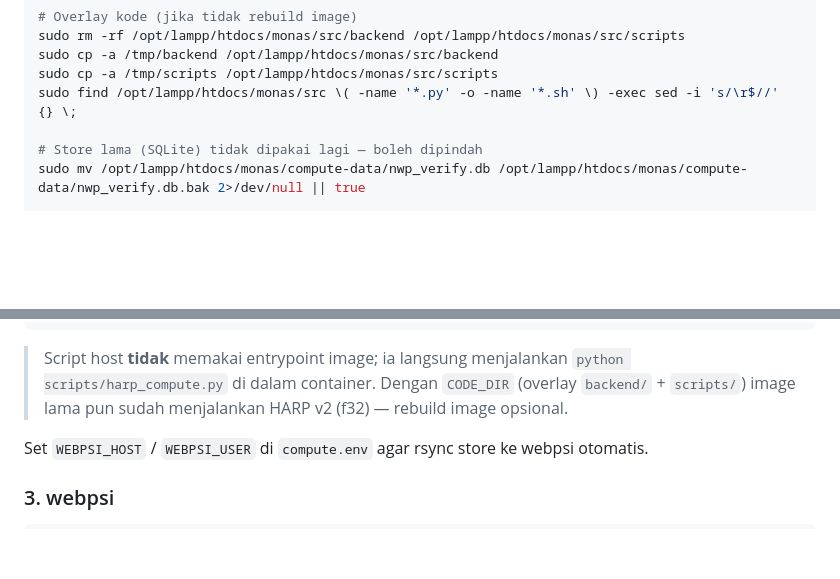
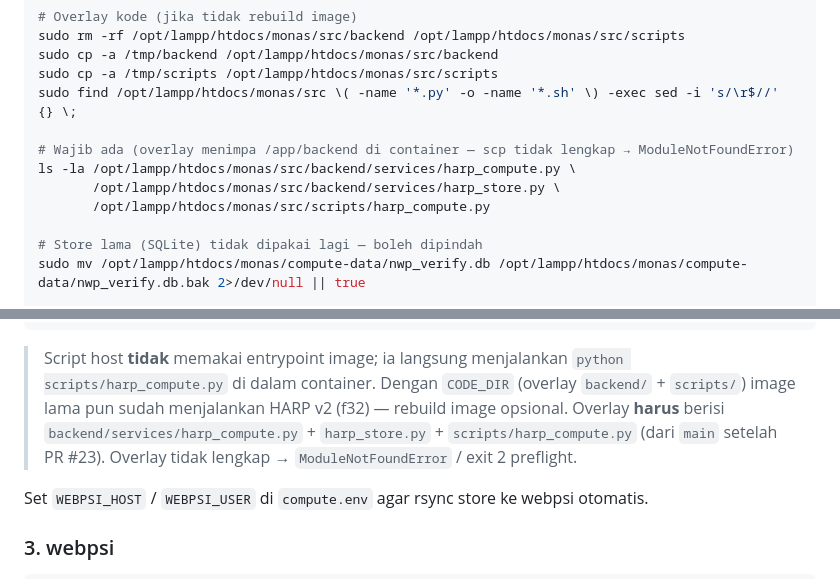
Before and after one commit to kensein/monas, a Markdown page: docs/DEPLOY_LITBANGWEB_WEBPSI.md, 2 parts joined by grey strips. Drawn GitHub-style; blank space fills up the shorter version.

Commit message:
Document CODE_DIR overlay file check for f32 modules
Avoid ModuleNotFoundError after incomplete scp of backend/.

Co-authored-by: Mohamad Husein Nurrahmat <kensein@users.noreply.github.com>

```diff
--- a/docs/DEPLOY_LITBANGWEB_WEBPSI.md
+++ b/docs/DEPLOY_LITBANGWEB_WEBPSI.md
@@ -274,6 +274,11 @@ sudo cp -a /tmp/backend /opt/lampp/htdocs/monas/src/backend
 sudo cp -a /tmp/scripts /opt/lampp/htdocs/monas/src/scripts
 sudo find /opt/lampp/htdocs/monas/src \( -name '*.py' -o -name '*.sh' \) -exec sed -i 's/\r$//' {} \;
 
+# Wajib ada (overlay menimpa /app/backend di container — scp tidak lengkap → ModuleNotFoundError)
+ls -la /opt/lampp/htdocs/monas/src/backend/services/harp_compute.py \
+       /opt/lampp/htdocs/monas/src/backend/services/harp_store.py \
+       /opt/lampp/htdocs/monas/src/scripts/harp_compute.py
+
 # Store lama (SQLite) tidak dipakai lagi — boleh dipindah
 sudo mv /opt/lampp/htdocs/monas/compute-data/nwp_verify.db /opt/lampp/htdocs/monas/compute-data/nwp_verify.db.bak 2>/dev/null || true
 
@@ -300,6 +305,8 @@ crontab -e
 > Script host **tidak** memakai entrypoint image; ia langsung menjalankan
 > `python scripts/harp_compute.py` di dalam container. Dengan `CODE_DIR` (overlay `backend/` + `scripts/`)
 > image lama pun sudah menjalankan HARP v2 (f32) — rebuild image opsional.
+> Overlay **harus** berisi `backend/services/harp_compute.py` + `harp_store.py` + `scripts/harp_compute.py`
+> (dari `main` setelah PR #23). Overlay tidak lengkap → `ModuleNotFoundError` / exit 2 preflight.
 
 Set `WEBPSI_HOST` / `WEBPSI_USER` di `compute.env` agar rsync store ke webpsi otomatis.
 
```
